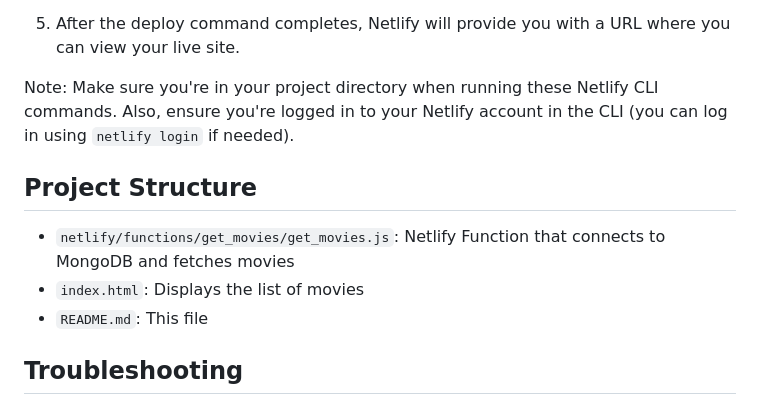
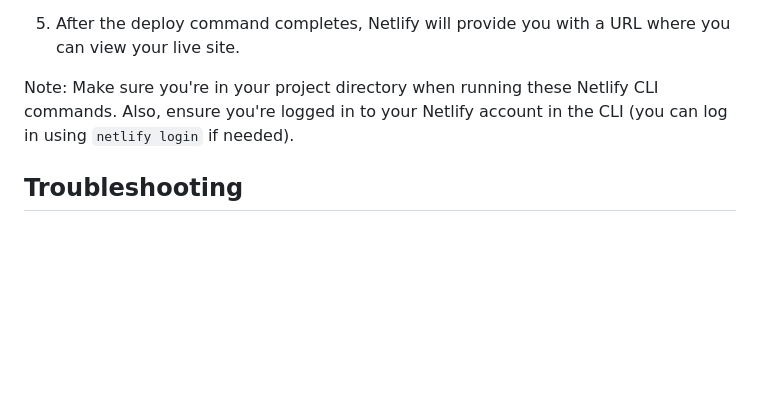
Before and after one commit to wadewegner/netlify-do-mongodb, a Markdown page: README.md, the part around the change. GitHub-like rendering; blank space fills up the shorter version.

Commit message:
cleaning

```diff
--- a/README.md
+++ b/README.md
@@ -118,12 +118,6 @@ This is your `MONGODB_URL` that you'll use in your Netlify function.
 
 Note: Make sure you're in your project directory when running these Netlify CLI commands. Also, ensure you're logged in to your Netlify account in the CLI (you can log in using `netlify login` if needed).
 
-## Project Structure
-
-- `netlify/functions/get_movies/get_movies.js`: Netlify Function that connects to MongoDB and fetches movies
-- `index.html`: Displays the list of movies
-- `README.md`: This file
-
 ## Troubleshooting
 
 - Ensure your DigitalOcean MongoDB cluster is running and accessible
```
